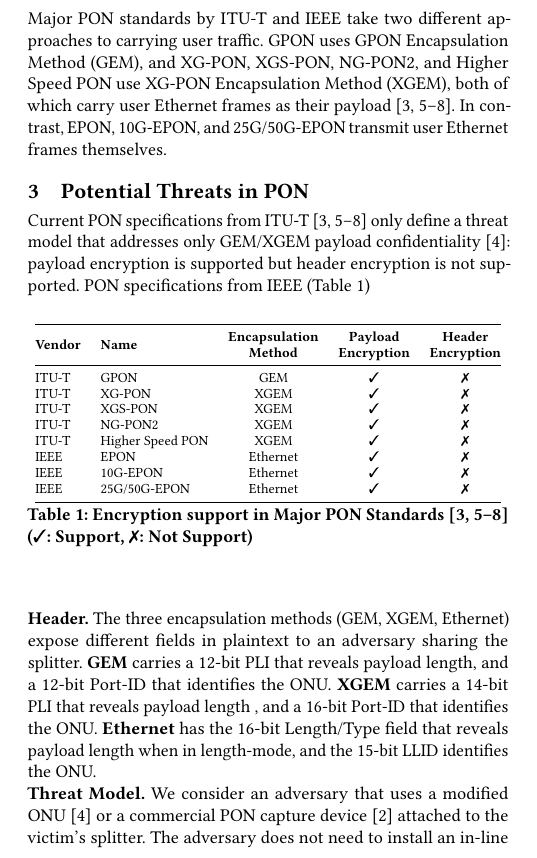
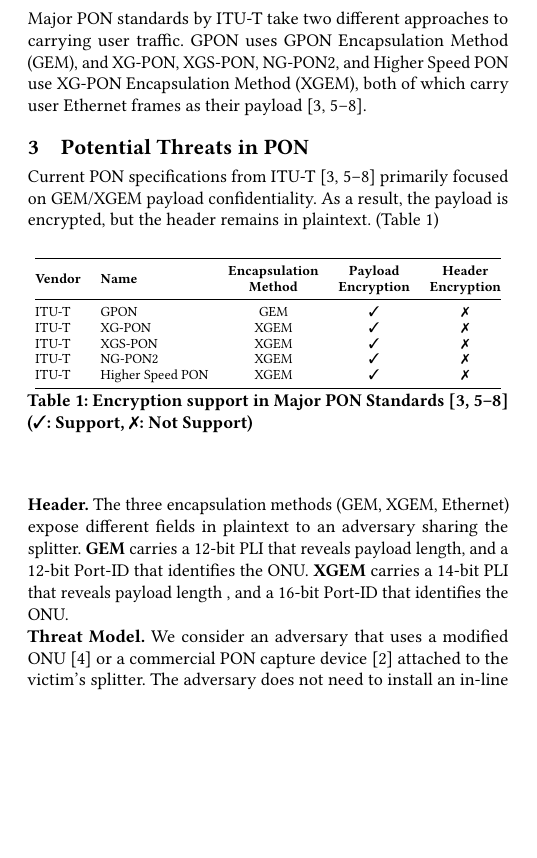
Before and after one commit to hjaka08/ACMSIGCOMMPON, a LaTeX paper (SIGCOMMvoice.tex): part of one column of page 1 of 2, cut so that both start at the same text, the shorter picture padded with empty space. Compiled offline with pdfLaTeX.

Commit message:
Overleaf history v795..v805
Text files: SIGCOMMvoice.tex
Overleaf-FromV: 795
Overleaf-ToV: 805

```diff
--- a/SIGCOMMvoice.tex
+++ b/SIGCOMMvoice.tex
@@ -205,14 +205,15 @@
 Because downstream traffic is broadcast through the splitter, an ONU/ONT can passively observe traffic destined for any ONU/ONT sharing the same splitter.
 
 \subsection{PON Frame Structure}
-Major PON standards by ITU-T and IEEE take two different approaches to carrying user traffic. GPON uses GPON Encapsulation Method (GEM), and XG-PON, XGS-PON, NG-PON2, and Higher Speed PON
-use XG-PON Encapsulation Method (XGEM), both of which carry user Ethernet frames as their payload~\cite{itu-g9843,itu-XGPON,itu-XGSPON,itu-NGPON2,itu-50GPON}. In contrast, EPON, 10G-EPON, and 25G/50G-EPON transmit user Ethernet frames themselves.
+Major PON standards by ITU-T take two different approaches to carrying user traffic. GPON uses GPON Encapsulation Method (GEM), and XG-PON, XGS-PON, NG-PON2, and Higher Speed PON
+use XG-PON Encapsulation Method (XGEM), both of which carry user Ethernet frames as their payload~\cite{itu-g9843,itu-XGPON,itu-XGSPON,itu-NGPON2,itu-50GPON}.
 
 
 
 
 \section{Potential Threats in PON}
-Current PON specifications from ITU-T~\cite{itu-g9843,itu-XGPON,itu-XGSPON,itu-NGPON2,itu-50GPON} only define a threat model that addresses only GEM/XGEM payload confidentiality~\cite{ituthreat}: payload encryption is supported but header encryption is not supported. PON specifications from IEEE (Table~\ref{tab:Encryption-PON})
+Current PON specifications from ITU-T~\cite{itu-g9843,itu-XGPON,itu-XGSPON,itu-NGPON2,itu-50GPON} primarily focused on GEM/XGEM payload confidentiality. As a result, the payload is encrypted, but the header remains in plaintext. (Table~\ref{tab:Encryption-PON})
+
 
 
 
@@ -237,9 +238,6 @@
     ITU-T & XGS-PON           & XGEM     & \cmark & \xmark \\
     ITU-T & NG-PON2           & XGEM     & \cmark & \xmark \\
     ITU-T & Higher Speed PON  & XGEM     & \cmark & \xmark \\
-    IEEE  & EPON              & Ethernet & \cmark & \xmark \\
-    IEEE  & 10G-EPON          & Ethernet & \cmark & \xmark \\
-    IEEE  & 25G/50G-EPON      & Ethernet & \cmark & \xmark \\
     \bottomrule
   \end{tabular}
   \caption{Encryption support in Major PON Standards~\cite{itu-g9843,itu-XGPON,itu-XGSPON,itu-NGPON2,itu-50GPON}  (\cmark: Support, \xmark: Not Support)}
@@ -270,7 +265,6 @@
 sharing the splitter.
 \textbf{GEM} carries a 12-bit PLI that reveals payload length, and a 12-bit Port-ID that identifies the ONU.
 \textbf{XGEM} carries a 14-bit PLI that reveals payload length , and a 16-bit Port-ID that identifies the ONU.
-\textbf{Ethernet} has the 16-bit Length/Type field that reveals payload length when in length-mode, and the 15-bit LLID identifies the ONU.
 
 
 %Each frame's header contains payload length information. Recent studies show that such payload length information could be exploited to infer user's traffic which means an adversary who shares same splitter as victim can leak user traffic by just receiving optical signals from same splitter and there is no neccessity for an adversary to install in-line optical tap because all downstream traffic is broadcast over PON~\cite{PLI}.
```
Also changed, not shown: SIGCOMMvoice.tex (7 more changed lines).
